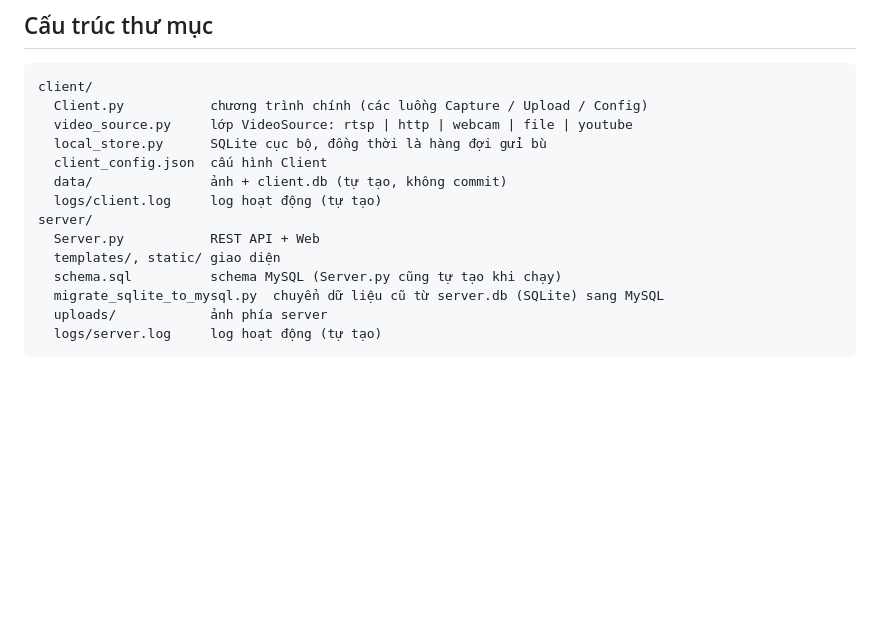
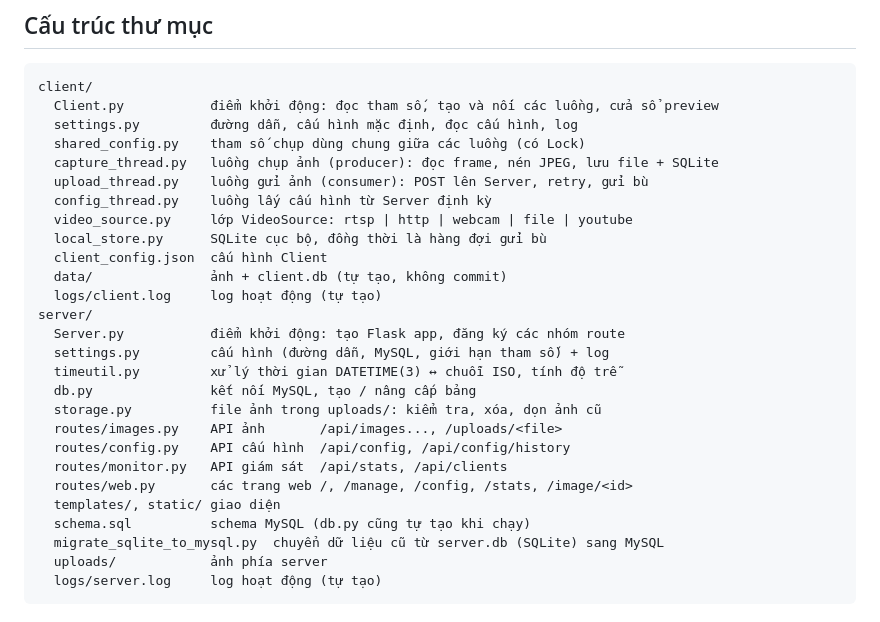
Before and after one commit to datdoantien901-ux/pbl4_truy-xu-t-camera, a Markdown page: README.md, the part around the change. Drawn GitHub-style; blank space fills up the shorter version.

````diff
--- a/README.md
+++ b/README.md
@@ -44,16 +44,29 @@ Hệ thống gồm 3 phần:
 
 ```
 client/
-  Client.py           chương trình chính (các luồng Capture / Upload / Config)
+  Client.py           điểm khởi động: đọc tham số, tạo và nối các luồng, cửa sổ preview
+  settings.py         đường dẫn, cấu hình mặc định, đọc cấu hình, log
+  shared_config.py    tham số chụp dùng chung giữa các luồng (có Lock)
+  capture_thread.py   luồng chụp ảnh (producer): đọc frame, nén JPEG, lưu file + SQLite
+  upload_thread.py    luồng gửi ảnh (consumer): POST lên Server, retry, gửi bù
+  config_thread.py    luồng lấy cấu hình từ Server định kỳ
   video_source.py     lớp VideoSource: rtsp | http | webcam | file | youtube
   local_store.py      SQLite cục bộ, đồng thời là hàng đợi gửi bù
   client_config.json  cấu hình Client
   data/               ảnh + client.db (tự tạo, không commit)
   logs/client.log     log hoạt động (tự tạo)
 server/
-  Server.py           REST API + Web
+  Server.py           điểm khởi động: tạo Flask app, đăng ký các nhóm route
+  settings.py         cấu hình (đường dẫn, MySQL, giới hạn tham số) + log
+  timeutil.py         xử lý thời gian DATETIME(3) ↔ chuỗi ISO, tính độ trễ
+  db.py               kết nối MySQL, tạo / nâng cấp bảng
+  storage.py          file ảnh trong uploads/: kiểm tra, xóa, dọn ảnh cũ
+  routes/images.py    API ảnh       /api/images..., /uploads/<file>
+  routes/config.py    API cấu hình  /api/config, /api/config/history
+  routes/monitor.py   API giám sát  /api/stats, /api/clients
+  routes/web.py       các trang web /, /manage, /config, /stats, /image/<id>
   templates/, static/ giao diện
-  schema.sql          schema MySQL (Server.py cũng tự tạo khi chạy)
+  schema.sql          schema MySQL (db.py cũng tự tạo khi chạy)
   migrate_sqlite_to_mysql.py  chuyển dữ liệu cũ từ server.db (SQLite) sang MySQL
   uploads/            ảnh phía server
   logs/server.log     log hoạt động (tự tạo)
````
Also changed, not shown: CLAUDE.md (+12 -7 lines), PROGRESS.md (+7 -1 lines).
